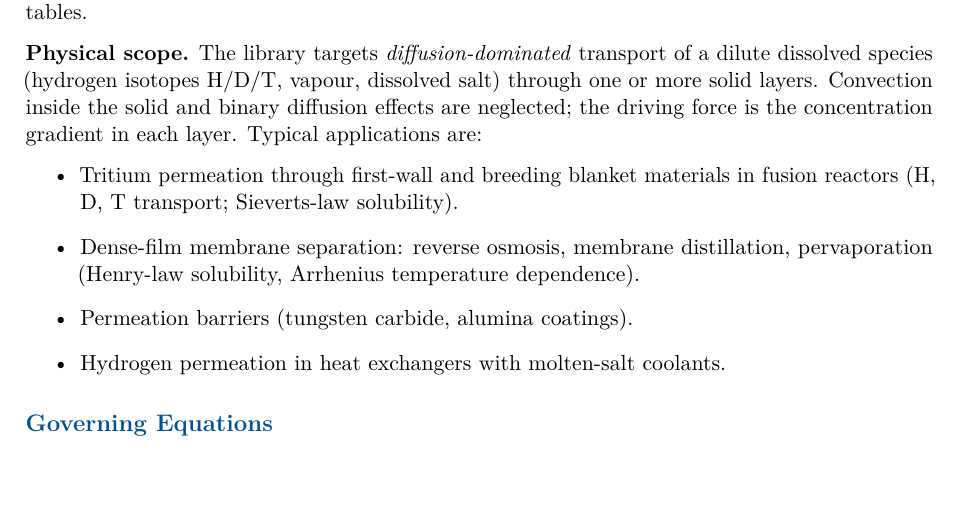
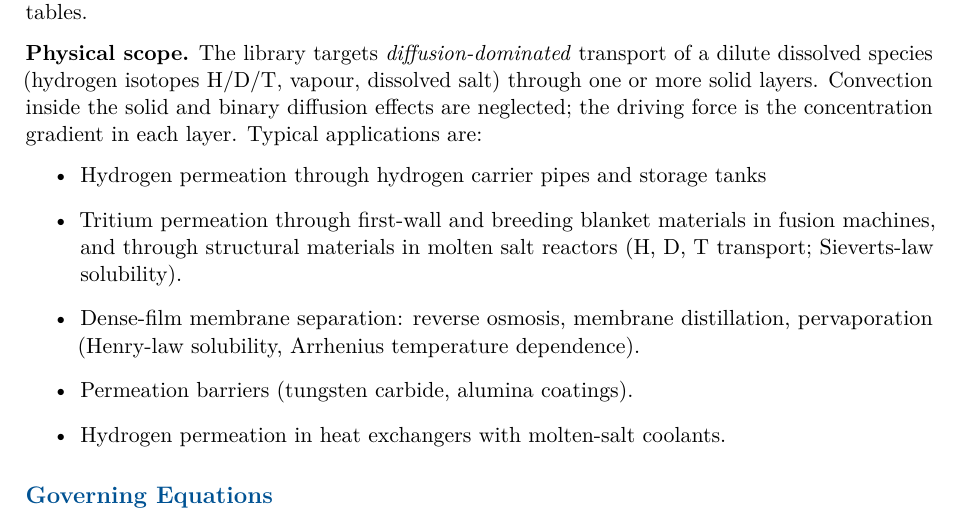
Before and after one commit to jaydeshpande/multiSpeciesRegionFoam, a LaTeX document (docs/physics_guide.tex): part of page 3 of 14, cut so that both start at the same text, the shorter picture padded with empty space. Compiled offline with pdfLaTeX.

Commit message:
Updating docs

```diff
--- a/docs/physics_guide.tex
+++ b/docs/physics_guide.tex
@@ -146,8 +146,9 @@ neglected; the driving force is the concentration gradient in each layer.
 Typical applications are:
 
 \begin{itemize}[itemsep=2pt]
+  \item Hydrogen permeation through hydrogen carrier pipes and storage tanks
   \item Tritium permeation through first-wall and breeding blanket materials in
-        fusion reactors (H, D, T transport; Sieverts-law solubility).
+        fusion machines, and through structural materials in molten salt reactors (H, D, T transport; Sieverts-law solubility).
   \item Dense-film membrane separation: reverse osmosis, membrane distillation,
         pervaporation (Henry-law solubility, Arrhenius temperature dependence).
   \item Permeation barriers (tungsten carbide, alumina coatings).
```
Also changed, not shown: docs/multispeciesregionfoam.pdf, docs/physics_guide.tex (3 more changed lines), 1 other file.
